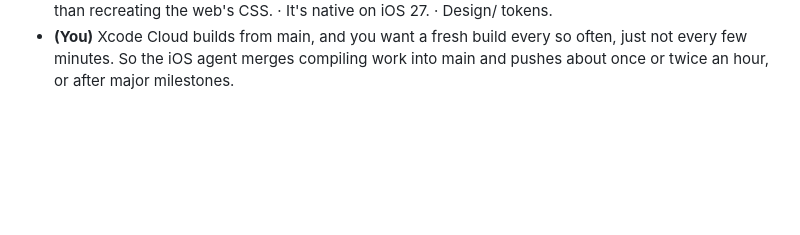
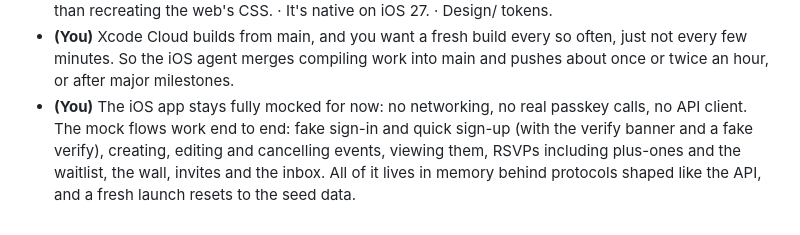
Before and after one commit to narenh/canopy-events, a Markdown page: docs/decision-log.md, the part around the change. Drawn GitHub-style; blank space fills up the shorter version.

Commit message:
Decision log: iOS stays mocked, with working flows
Co-Authored-By: Claude Opus 5.5 <noreply@anthropic.com>

```diff
--- a/docs/decision-log.md
+++ b/docs/decision-log.md
@@ -131,3 +131,10 @@ Format: decision · why · how to reverse.
   every so often, just not every few minutes. So the iOS agent merges
   compiling work into main and pushes about once or twice an hour, or
   after major milestones.
+- **(You)** The iOS app stays fully mocked for now: no networking, no
+  real passkey calls, no API client. The mock flows work end to end:
+  fake sign-in and quick sign-up (with the verify banner and a fake
+  verify), creating, editing and cancelling events, viewing them,
+  RSVPs including plus-ones and the waitlist, the wall, invites and the
+  inbox. All of it lives in memory behind protocols shaped like the API,
+  and a fresh launch resets to the seed data.
```
